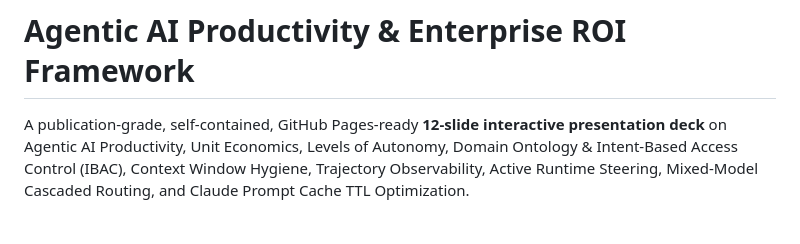
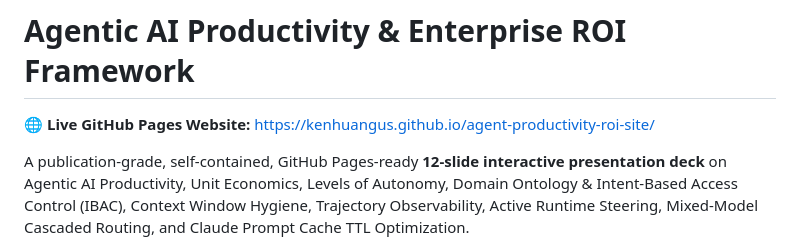
Before and after one commit to kenhuangus/agent-productivity-roi-site, a Markdown page: README.md, the part around the change. GitHub-like rendering; blank space fills up the shorter version.

Commit message:
Add live GitHub Pages website link at top of README.md

```diff
--- a/README.md
+++ b/README.md
@@ -1,4 +1,6 @@
 # Agentic AI Productivity & Enterprise ROI Framework
+
+🌐 **Live GitHub Pages Website:** [https://kenhuangus.github.io/agent-productivity-roi-site/](https://kenhuangus.github.io/agent-productivity-roi-site/)
 
 A publication-grade, self-contained, GitHub Pages-ready **12-slide interactive presentation deck** on Agentic AI Productivity, Unit Economics, Levels of Autonomy, Domain Ontology & Intent-Based Access Control (IBAC), Context Window Hygiene, Trajectory Observability, Active Runtime Steering, Mixed-Model Cascaded Routing, and Claude Prompt Cache TTL Optimization.
 
```
